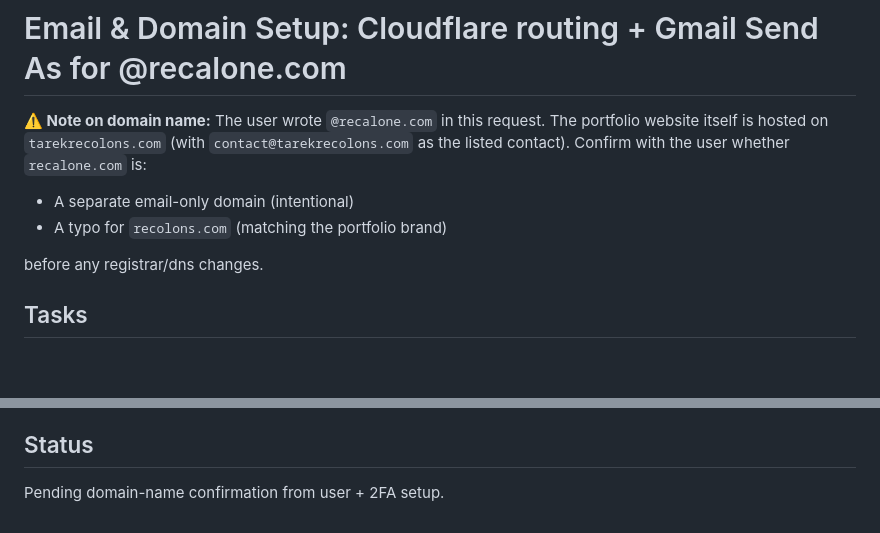
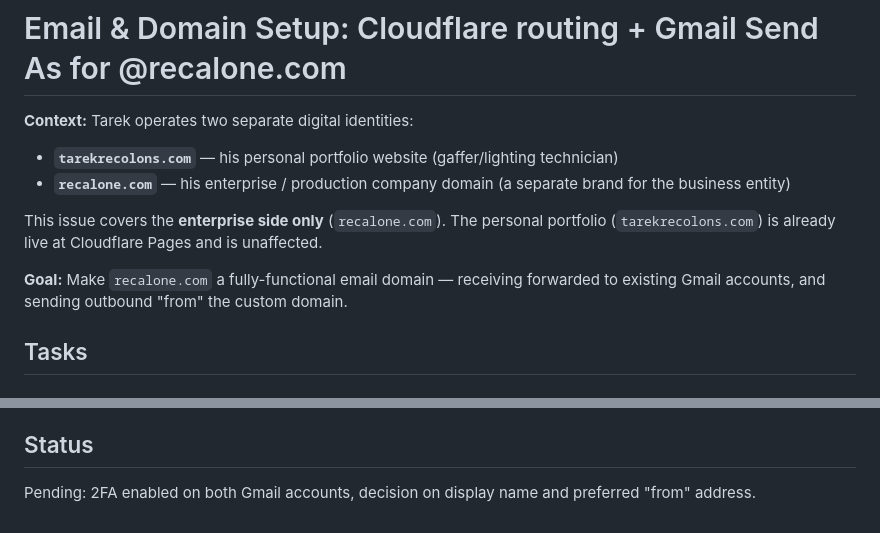
Before and after one commit to rubereco/cinema-lighttech-portfolio, a Markdown page: docs/issues/01-email-domain-recalone.md, 2 parts joined by grey strips. Drawn GitHub-style; blank space fills up the shorter version.

Commit message:
docs: correct framing for issue 01 — recalone.com is enterprise, not typo
User clarified: tarekrecolons.com is the personal portfolio web,
recalone.com is the enterprise/production company domain (separate
brand). Updated the issue header and status accordingly.

Removed the 'is this a typo?' warning — it's intentional.

```diff
--- a/docs/issues/01-email-domain-recalone.md
+++ b/docs/issues/01-email-domain-recalone.md
@@ -1,10 +1,12 @@
 # Email & Domain Setup: Cloudflare routing + Gmail Send As for @recalone.com
 
-**⚠️ Note on domain name:** The user wrote `@recalone.com` in this request. The portfolio website itself is hosted on `tarekrecolons.com` (with `contact@tarekrecolons.com` as the listed contact). Confirm with the user whether `recalone.com` is:
-- A separate email-only domain (intentional)
-- A typo for `recolons.com` (matching the portfolio brand)
+**Context:** Tarek operates two separate digital identities:
+- **`tarekrecolons.com`** — his personal portfolio website (gaffer/lighting technician)
+- **`recalone.com`** — his enterprise / production company domain (a separate brand for the business entity)
 
-before any registrar/dns changes.
+This issue covers the **enterprise side only** (`recalone.com`). The personal portfolio (`tarekrecolons.com`) is already live at Cloudflare Pages and is unaffected.
+
+**Goal:** Make `recalone.com` a fully-functional email domain — receiving forwarded to existing Gmail accounts, and sending outbound "from" the custom domain.
 
 ## Tasks
 
@@ -61,4 +63,4 @@ before any registrar/dns changes.
 
 ## Status
 
-Pending domain-name confirmation from user + 2FA setup.
+Pending: 2FA enabled on both Gmail accounts, decision on display name and preferred "from" address.
```
